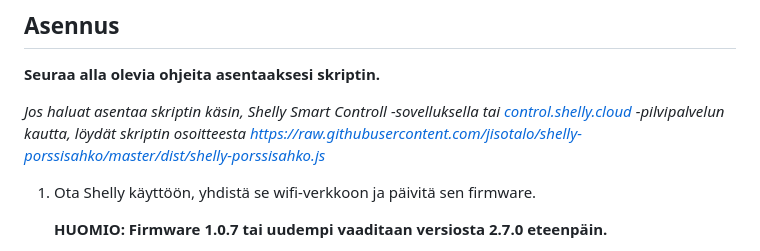
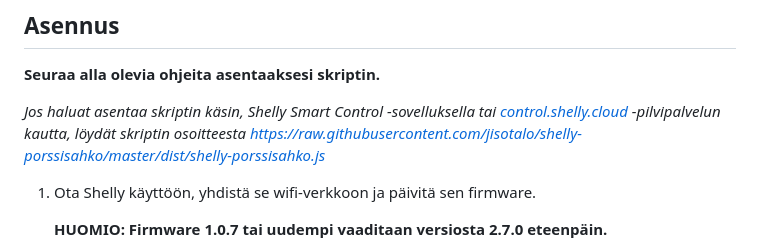
Before and after one commit to jisotalo/shelly-porssisahko, a Markdown page: README.md, the part around the change. Rendered like a GitHub page.

```diff
--- a/README.md
+++ b/README.md
@@ -71,7 +71,7 @@ Katso päivitysten sisältö [CHANGELOG.md-tiedostosta](https://github.com/jisot
 
 **Seuraa alla olevia ohjeita asentaaksesi skriptin.**
 
-*Jos haluat asentaa skriptin käsin, Shelly Smart Controll -sovelluksella tai [control.shelly.cloud](https://control.shelly.cloud) -pilvipalvelun kautta, löydät skriptin osoitteesta [https://raw.githubusercontent.com/jisotalo/shelly-porssisahko/master/dist/shelly-porssisahko.js](https://raw.githubusercontent.com/jisotalo/shelly-porssisahko/master/dist/shelly-porssisahko.js)*
+*Jos haluat asentaa skriptin käsin, Shelly Smart Control -sovelluksella tai [control.shelly.cloud](https://control.shelly.cloud) -pilvipalvelun kautta, löydät skriptin osoitteesta [https://raw.githubusercontent.com/jisotalo/shelly-porssisahko/master/dist/shelly-porssisahko.js](https://raw.githubusercontent.com/jisotalo/shelly-porssisahko/master/dist/shelly-porssisahko.js)*
 
 1. Ota Shelly käyttöön, yhdistä se wifi-verkkoon ja päivitä sen firmware.
 
```
